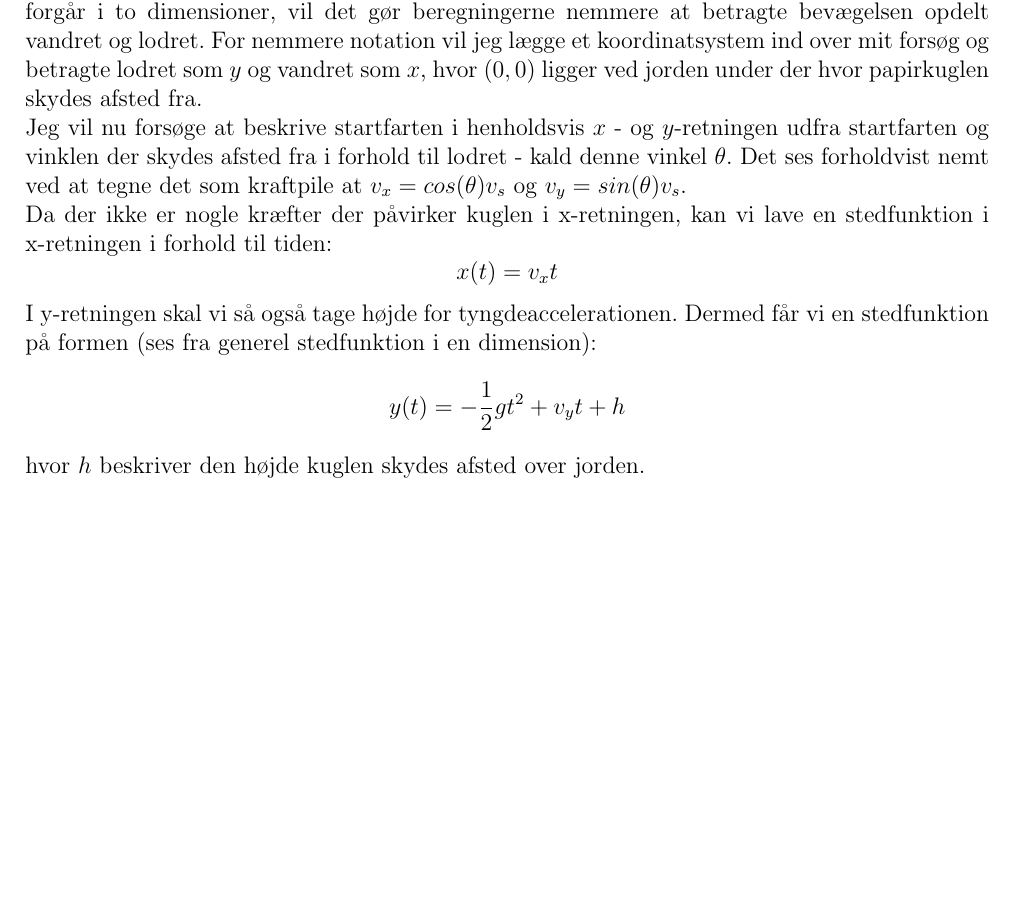
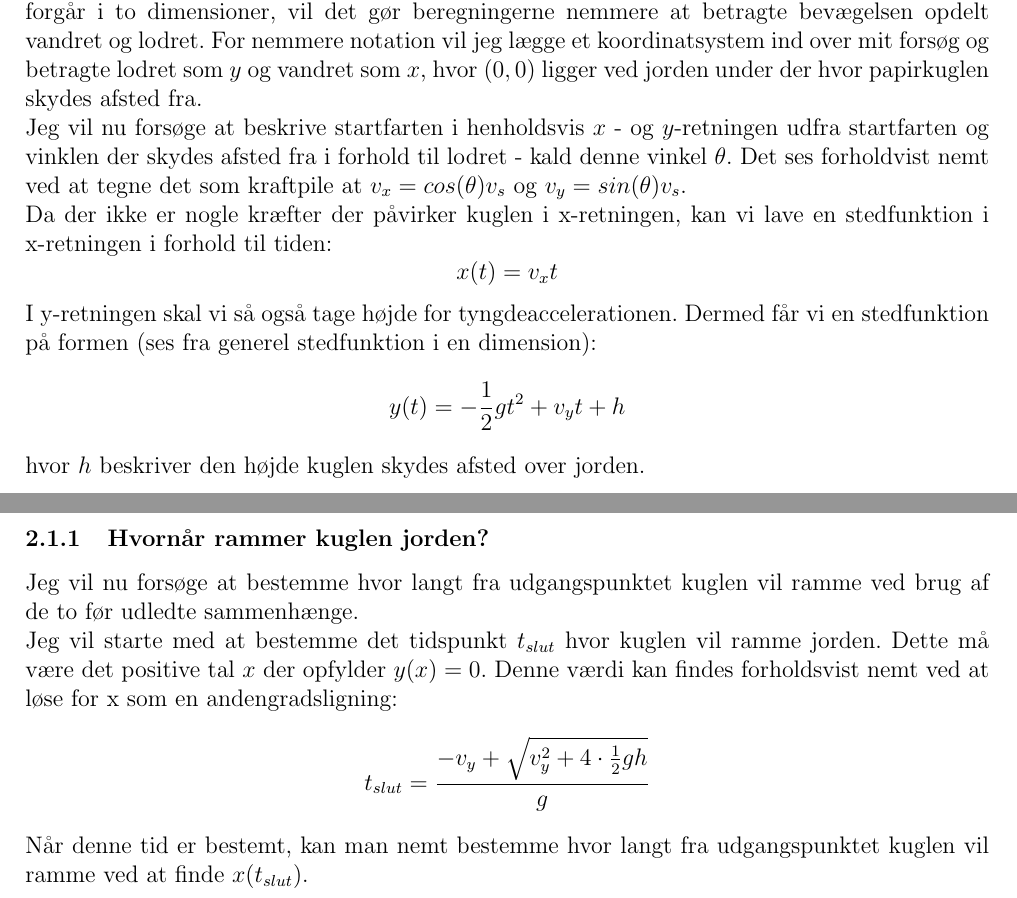
Before and after one commit to mikkelbjoern/Papirkuglekaster, a LaTeX document (rapport.tex): part of the page before the commit and two parts of pages 1 and 2 of 2 after it, the two joined at a grey line, cut so that both start at the same text, the shorter picture padded with empty space. Compiled offline with LaTeX, dvips and Ghostscript.

Commit message:
Added a way to find t_slut

```diff
--- a/rapport.tex
+++ b/rapport.tex
@@ -129,6 +129,16 @@ I y-retningen skal vi så også tage højde for tyngdeaccelerationen.
 Dermed får vi en stedfunktion på formen (ses fra generel stedfunktion i en dimension): $$y(t)=-\frac{1}{2}gt^2+v_yt+h$$
 hvor $h$ beskriver den højde kuglen skydes afsted over jorden.
 
+\subsubsection{Hvornår rammer kuglen jorden?}
+Jeg vil nu forsøge at bestemme hvor langt fra udgangspunktet kuglen vil ramme ved brug af de to før udledte sammenhænge.
+
+Jeg vil starte med at bestemme det tidspunkt $t_{slut}$ hvor kuglen vil ramme jorden.
+Dette må være det positive tal $x$ der opfylder $y(x)=0$.
+Denne værdi kan findes forholdsvist nemt ved at løse for x som en andengradsligning:
+$$t_{slut} = \dfrac{-v_y + \sqrt{v_y^2 + 4 \cdot \frac{1}{2}gh}}{g}$$
+Når denne tid er bestemt, kan man nemt bestemme hvor langt fra udgangspunktet kuglen vil ramme ved at finde $x(t_{slut})$.
+
+
 
 
 \end{document}
```
